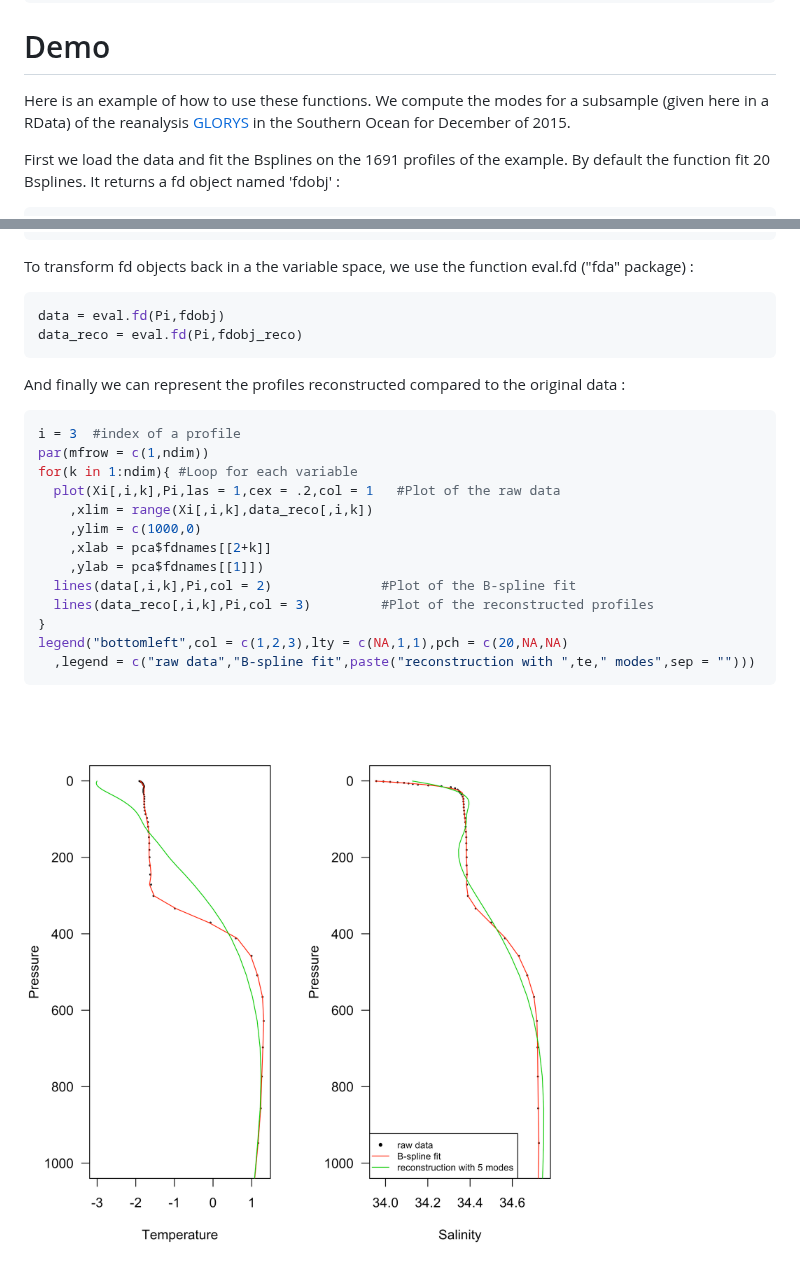
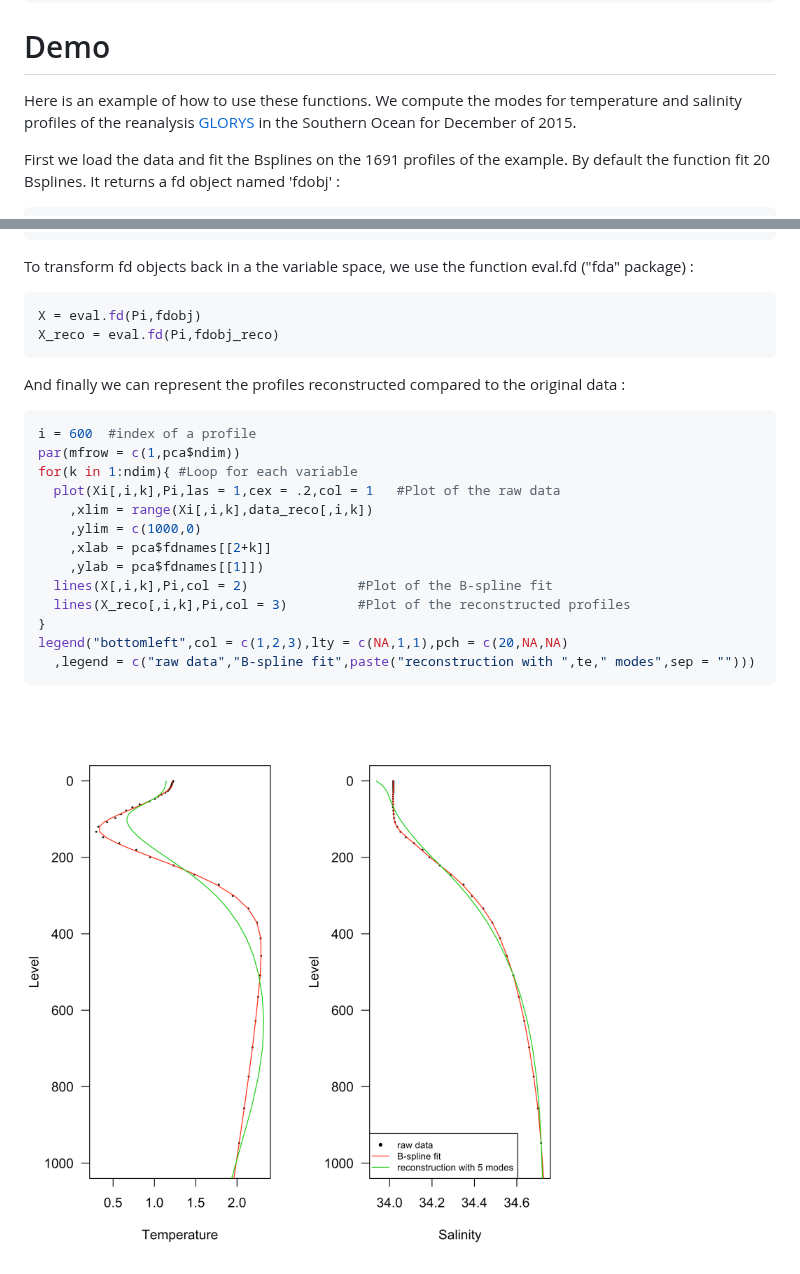
Before and after one commit to EPauthenet/fda.oce, a Markdown page: README.md, 2 parts joined by grey strips. Drawn GitHub-style; pictures changed too: figures/reco_prof3.png (deleted), figures/reco_prof600.png (added).

Commit message:
change the reco figure

````diff
--- a/README.md
+++ b/README.md
@@ -15,7 +15,7 @@ help(package = fda.oce)
 ```
 
 # Demo
-Here is an example of how to use these functions. We compute the modes for a subsample (given here in a RData) of the reanalysis [GLORYS](http://marine.copernicus.eu/services-portfolio/access-to-products/) in the Southern Ocean for December of 2015.
+Here is an example of how to use these functions. We compute the modes for temperature and salinity profiles of the reanalysis [GLORYS](http://marine.copernicus.eu/services-portfolio/access-to-products/) in the Southern Ocean for December of 2015.
 
 First we load the data and fit the Bsplines on the 1691 profiles of the example. By default the function fit 20 Bsplines. It returns a fd object named 'fdobj' :
 ``` r
@@ -54,24 +54,24 @@ reco(pca,pc,te)
 
 To transform fd objects back in a the variable space, we use the function eval.fd ("fda" package) :
 ``` r
-data = eval.fd(Pi,fdobj)
-data_reco = eval.fd(Pi,fdobj_reco)
+X = eval.fd(Pi,fdobj)
+X_reco = eval.fd(Pi,fdobj_reco)
 ```
 
 And finally we can represent the profiles reconstructed compared to the original data :
 ``` r
-i = 3  #index of a profile
-par(mfrow = c(1,ndim))
+i = 600  #index of a profile
+par(mfrow = c(1,pca$ndim))
 for(k in 1:ndim){ #Loop for each variable
   plot(Xi[,i,k],Pi,las = 1,cex = .2,col = 1   #Plot of the raw data
     ,xlim = range(Xi[,i,k],data_reco[,i,k])
     ,ylim = c(1000,0)
     ,xlab = pca$fdnames[[2+k]]
     ,ylab = pca$fdnames[[1]])
-  lines(data[,i,k],Pi,col = 2)              #Plot of the B-spline fit
-  lines(data_reco[,i,k],Pi,col = 3)         #Plot of the reconstructed profiles
+  lines(X[,i,k],Pi,col = 2)              #Plot of the B-spline fit
+  lines(X_reco[,i,k],Pi,col = 3)         #Plot of the reconstructed profiles
 }
 legend("bottomleft",col = c(1,2,3),lty = c(NA,1,1),pch = c(20,NA,NA)
   ,legend = c("raw data","B-spline fit",paste("reconstruction with ",te," modes",sep = "")))
 ```
-<img src="https://github.com/EPauthenet/fda.oce/blob/master/figures/reco_prof3.png" alt="drawing" width="1000px"/>
+<img src="https://github.com/EPauthenet/fda.oce/blob/master/figures/reco_prof600.png" alt="drawing" width="1000px"/>
````
Also changed, not shown: 2 other files.
